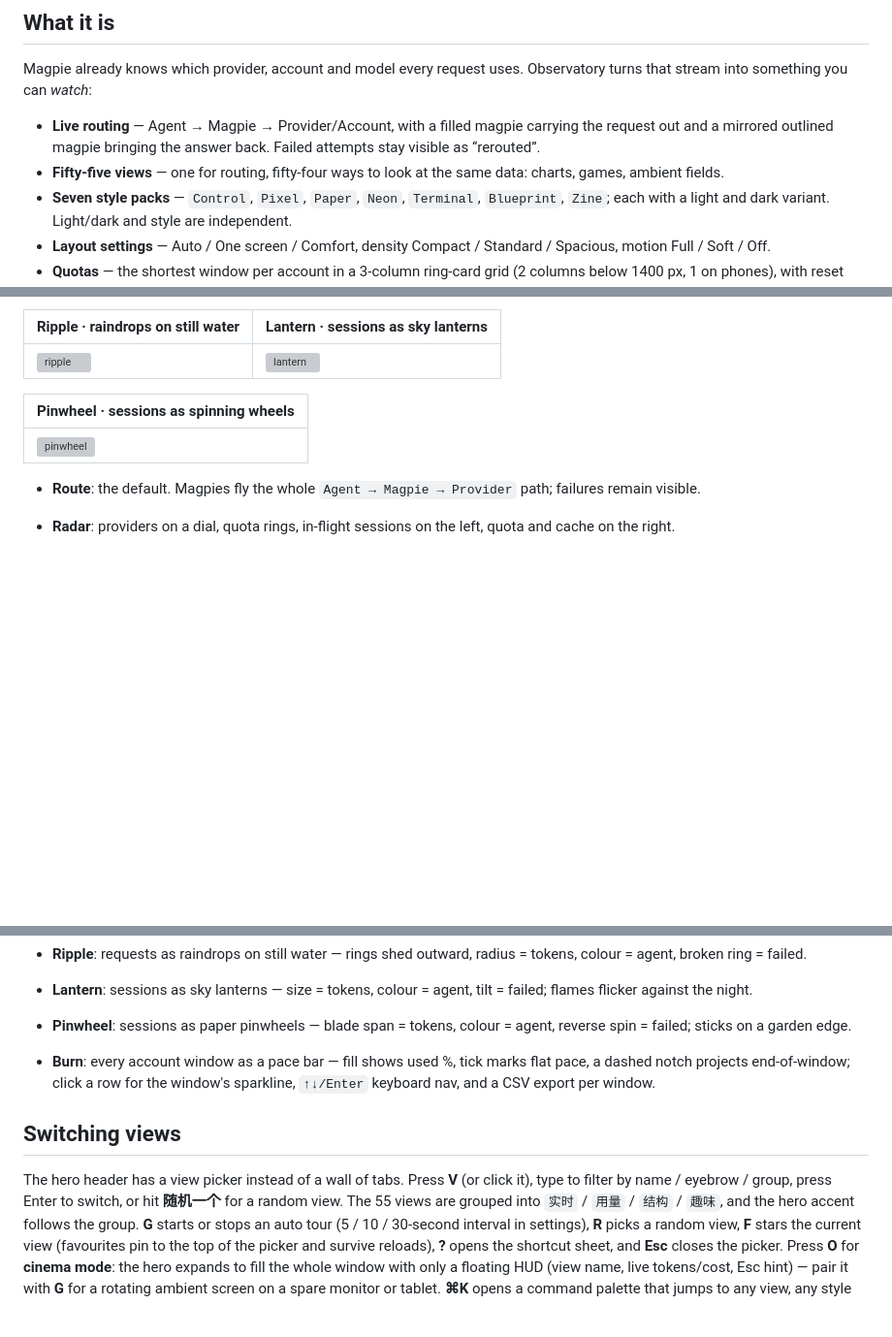
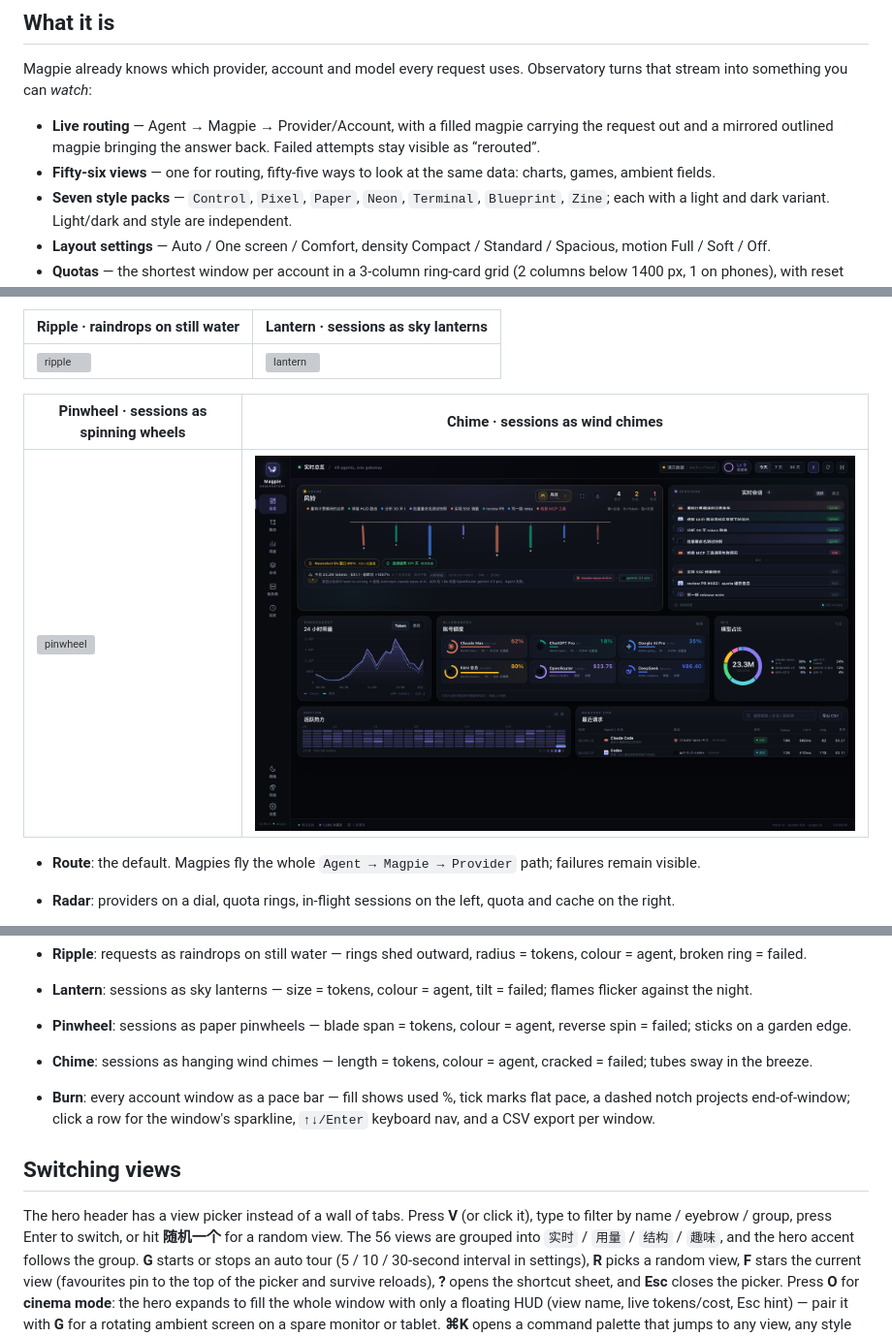
Before and after one commit to JohnWangggg/magpie-observatory, a Markdown page: README.md, 3 parts joined by grey strips. Shown at 97% size. Rendered like a GitHub page; pictures changed too: docs/mode-chime.png (added); blank space fills up the shorter version; grey boxes are pictures that could not be loaded.

```diff
--- a/README.md
+++ b/README.md
@@ -16,7 +16,7 @@ Observatory turns that stream into something you can *watch*:
 - **Live routing** — Agent → Magpie → Provider/Account, with a filled magpie
   carrying the request out and a mirrored outlined magpie bringing the answer
   back. Failed attempts stay visible as “rerouted”.
-- **Fifty-five views** — one for routing, fifty-four ways to look at the
+- **Fifty-six views** — one for routing, fifty-five ways to look at the
   same data: charts, games, ambient fields.
 - **Seven style packs** — `Control`, `Pixel`, `Paper`, `Neon`, `Terminal`,
   `Blueprint`, `Zine`; each with a light and dark variant. Light/dark and
@@ -236,9 +236,9 @@ The preview is for development only; the plugin uses the same service internally
 | --- | --- |
 | ![ripple](docs/mode-ripple.png) | ![lantern](docs/mode-lantern.png) |
 
-| Pinwheel · sessions as spinning wheels |
-| --- |
-| ![pinwheel](docs/mode-pinwheel.png) |
+| Pinwheel · sessions as spinning wheels | Chime · sessions as wind chimes |
+| --- | --- |
+| ![pinwheel](docs/mode-pinwheel.png) | ![chime](docs/mode-chime.png) |
 
 - **Route**: the default. Magpies fly the whole `Agent → Magpie → Provider`
   path; failures remain visible.
@@ -356,6 +356,8 @@ The preview is for development only; the plugin uses the same service internally
   tilt = failed; flames flicker against the night.
 - **Pinwheel**: sessions as paper pinwheels — blade span = tokens,
   colour = agent, reverse spin = failed; sticks on a garden edge.
+- **Chime**: sessions as hanging wind chimes — length = tokens,
+  colour = agent, cracked = failed; tubes sway in the breeze.
 
 - **Burn**: every account window as a pace bar — fill shows used %, tick
   marks flat pace, a dashed notch projects end-of-window; click a row for the
@@ -365,7 +367,7 @@ The preview is for development only; the plugin uses the same service internally
 
 The hero header has a view picker instead of a wall of tabs. Press **V** (or
 click it), type to filter by name / eyebrow / group, press Enter to switch, or
-hit **随机一个** for a random view. The 55 views are grouped into
+hit **随机一个** for a random view. The 56 views are grouped into
 `实时` / `用量` / `结构` / `趣味`, and the hero accent follows the group.
 **G** starts or stops an auto tour (5 / 10 / 30-second interval in settings),
 **R** picks a random view, **F** stars the current view (favourites pin to the
```
Also changed, not shown: other parts of README.md (+1 -1 lines), README.zh-CN.md (+9 -7 lines), docs/roadmap-2026q4.md (+9 -0 lines), 6 other files.
